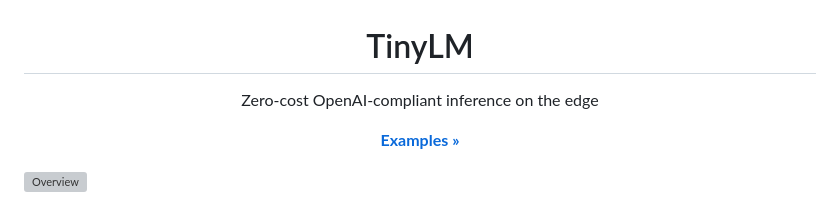
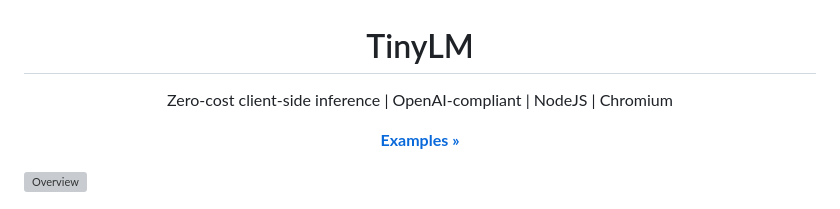
Before and after one commit to wizenheimer/tinylm, a Markdown page: README.md, the part around the change. Rendered like a GitHub page; grey boxes are pictures that could not be loaded.

Commit message:
chore: refresh docs header

```diff
--- a/README.md
+++ b/README.md
@@ -1,6 +1,6 @@
 <div align="center">
   <h1> TinyLM </h1>
-  <p> Zero-cost OpenAI-compliant inference on the edge </p>
+  <p> Zero-cost client-side inference | OpenAI-compliant | NodeJS | Chromium </p>
   <p>
     <a href="https://github.com/wizenheimer/tinylm/tree/main/examples"><strong>Examples »</strong></a>
   </p>
```
